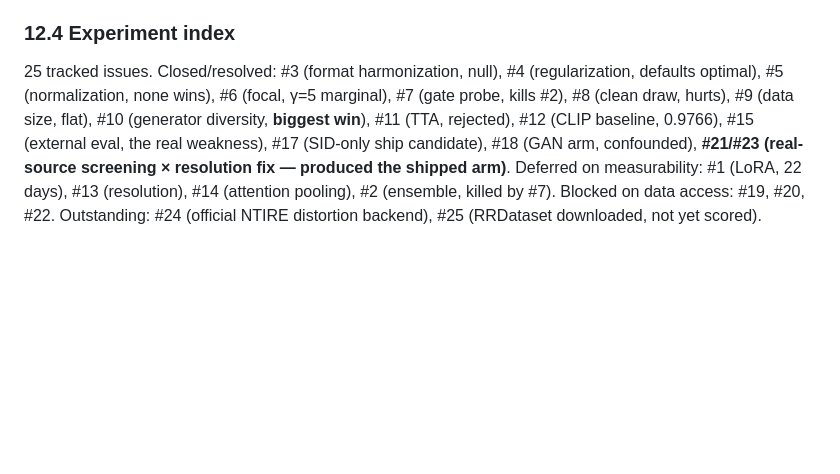
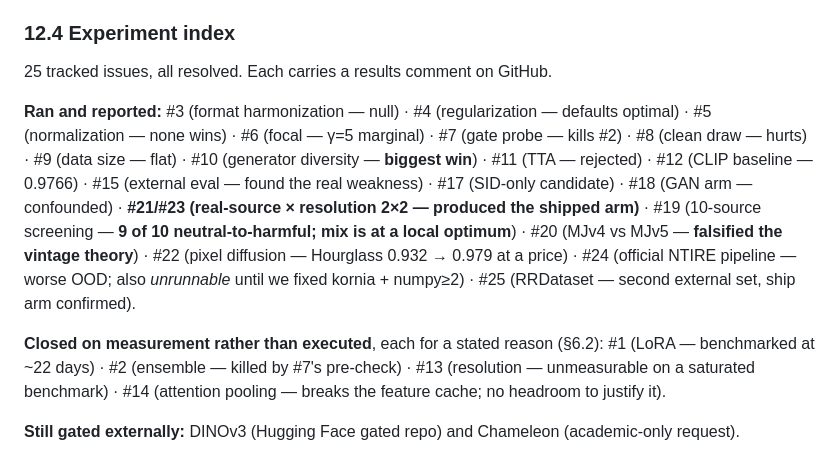
Before and after one commit to kayraz5/THEIA-techjam2026, a Markdown page: docs/REPORT.md, the part around the change. Drawn GitHub-style; blank space fills up the shorter version.

Commit message:
REPORT: rewrite the experiment index — all 25 issues resolved
Amends 676845f, where this replacement failed to match. Splits the index into
'ran and reported' (19 issues), 'closed on measurement rather than executed'
(#1 #2 #13 #14, each with its stated reason) and 'still gated externally'
(DINOv3, Chameleon).

Co-Authored-By: Claude Opus 5 <noreply@anthropic.com>

```diff
--- a/docs/REPORT.md
+++ b/docs/REPORT.md
@@ -696,12 +696,20 @@ python predict.py --image_dir <dir> --output preds.json                        #
   after extraction.
 
 ### 12.4 Experiment index
-25 tracked issues. Closed/resolved: #3 (format harmonization, null), #4 (regularization, defaults
-optimal), #5 (normalization, none wins), #6 (focal, γ=5 marginal), #7 (gate probe, kills #2), #8 (clean
-draw, hurts), #9 (data size, flat), #10 (generator diversity, **biggest win**), #11 (TTA, rejected), #12
-(CLIP baseline, 0.9766), #15 (external eval, the real weakness), #17 (SID-only ship candidate), #18 (GAN
-arm, confounded), **#21/#23 (real-source screening × resolution fix — produced the shipped arm)**.
-Deferred on measurability:
-#1 (LoRA, 22 days), #13 (resolution), #14 (attention pooling), #2 (ensemble, killed by #7). Blocked on
-data access: #19, #20, #22. Outstanding: #24 (official NTIRE distortion backend), #25 (RRDataset downloaded,
-not yet scored).
+25 tracked issues, all resolved. Each carries a results comment on GitHub.
+
+**Ran and reported:** #3 (format harmonization — null) · #4 (regularization — defaults optimal) ·
+#5 (normalization — none wins) · #6 (focal — γ=5 marginal) · #7 (gate probe — kills #2) · #8 (clean draw —
+hurts) · #9 (data size — flat) · #10 (generator diversity — **biggest win**) · #11 (TTA — rejected) ·
+#12 (CLIP baseline — 0.9766) · #15 (external eval — found the real weakness) · #17 (SID-only candidate) ·
+#18 (GAN arm — confounded) · **#21/#23 (real-source × resolution 2×2 — produced the shipped arm)** ·
+#19 (10-source screening — **9 of 10 neutral-to-harmful; mix is at a local optimum**) ·
+#20 (MJv4 vs MJv5 — **falsified the vintage theory**) · #22 (pixel diffusion — Hourglass 0.932 → 0.979 at a
+price) · #24 (official NTIRE pipeline — worse OOD; also *unrunnable* until we fixed kornia + numpy≥2) ·
+#25 (RRDataset — second external set, ship arm confirmed).
+
+**Closed on measurement rather than executed**, each for a stated reason (§6.2): #1 (LoRA — benchmarked at
+~22 days) · #2 (ensemble — killed by #7's pre-check) · #13 (resolution — unmeasurable on a saturated
+benchmark) · #14 (attention pooling — breaks the feature cache; no headroom to justify it).
+
+**Still gated externally:** DINOv3 (Hugging Face gated repo) and Chameleon (academic-only request).
```
